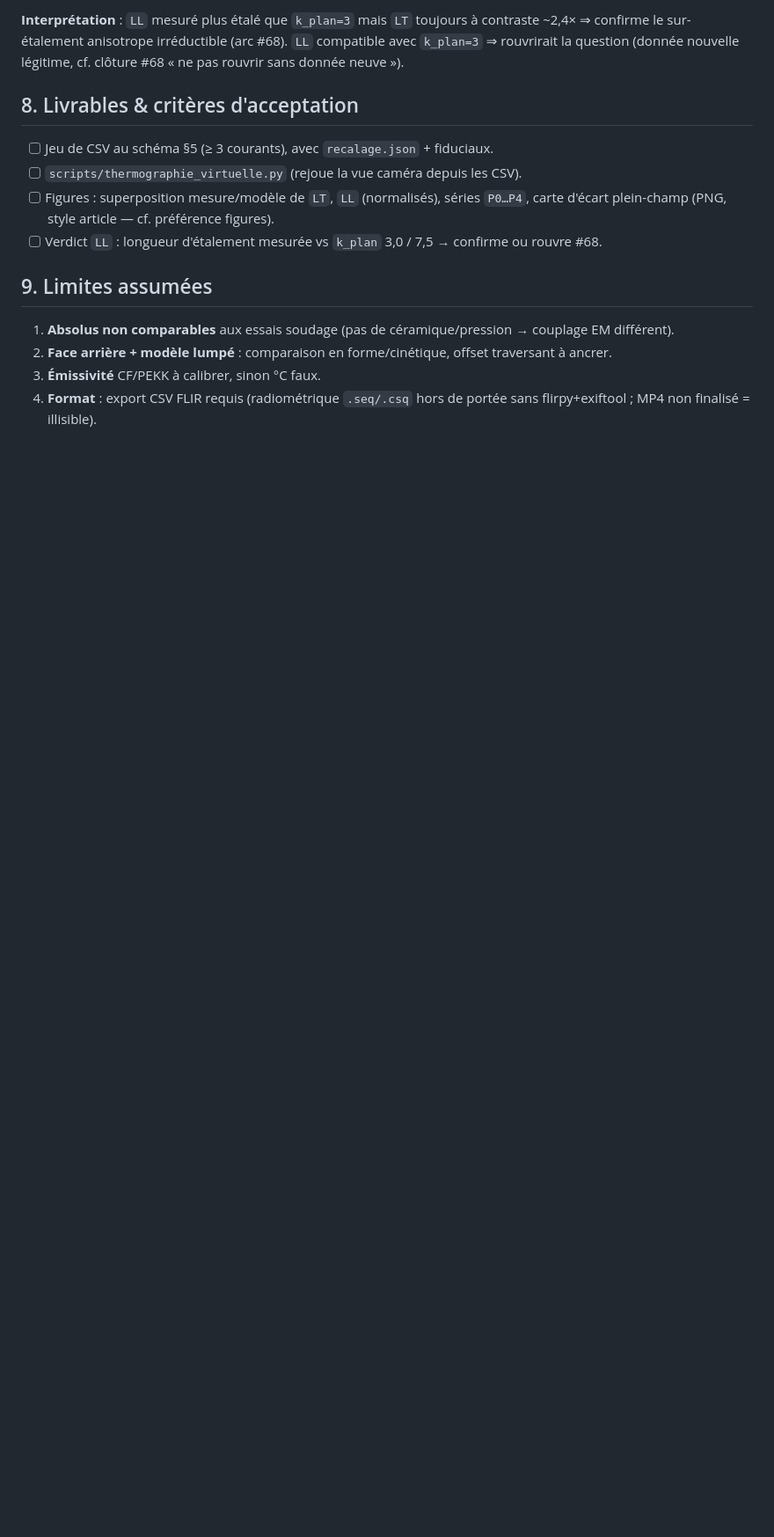
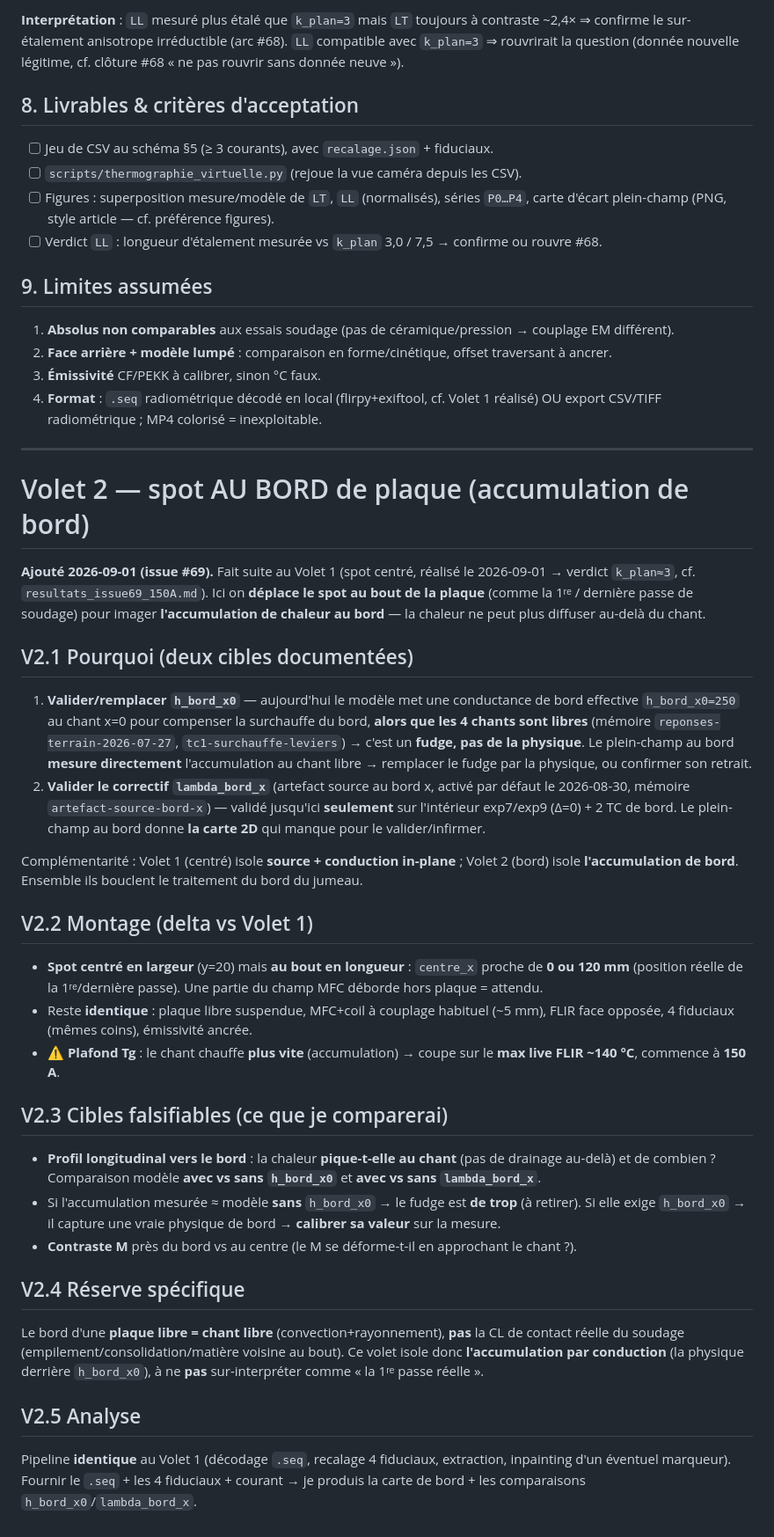
Before and after one commit to maxencesoixante/Jumeau_Soudage_Induction, a Markdown page: biblio/labo/protocole_thermographie_plaque_libre.md, the part around the change. Shown at 88% size. Rendered like a GitHub page; blank space fills up the shorter version.

Commit message:
docs(#69): volet 2 — spot au bord de plaque (accumulation de bord)
Ajoute au protocole le volet 2 : spot au bout de plaque (1re/derniere passe)
pour imager l'accumulation de bord et valider/remplacer h_bord_x0 (fudge
effectif, chants libres) + valider lambda_bord_x (jamais teste en plein champ).
Cibles falsifiables (modele avec/sans h_bord_x0 et lambda_bord_x), reserve
chant libre != CL soudage. Met aussi a jour la limite .seq (decodage local OK).

Co-Authored-By: Claude Opus 4.8 <noreply@anthropic.com>
Claude-Session: https://claude.ai/code/session_01T2eeuaJHjLFZu3P1FM6hrB

```diff
--- a/biblio/labo/protocole_thermographie_plaque_libre.md
+++ b/biblio/labo/protocole_thermographie_plaque_libre.md
@@ -279,5 +279,57 @@ rouvrirait la question (donnée nouvelle légitime, cf. clôture #68 « ne pas r
 1. **Absolus non comparables** aux essais soudage (pas de céramique/pression → couplage EM différent).
 2. **Face arrière + modèle lumpé** : comparaison en forme/cinétique, offset traversant à ancrer.
 3. **Émissivité** CF/PEKK à calibrer, sinon °C faux.
-4. **Format** : export CSV FLIR requis (radiométrique `.seq/.csq` hors de portée sans flirpy+exiftool ;
-   MP4 non finalisé = illisible).
+4. **Format** : `.seq` radiométrique décodé en local (flirpy+exiftool, cf. Volet 1 réalisé) OU export
+   CSV/TIFF radiométrique ; MP4 colorisé = inexploitable.
+
+---
+
+# Volet 2 — spot AU BORD de plaque (accumulation de bord)
+
+**Ajouté 2026-09-01 (issue #69).** Fait suite au Volet 1 (spot centré, réalisé le 2026-09-01 →
+verdict `k_plan≈3`, cf. `resultats_issue69_150A.md`). Ici on **déplace le spot au bout de la plaque**
+(comme la 1ʳᵉ / dernière passe de soudage) pour imager **l'accumulation de chaleur au bord** — la
+chaleur ne peut plus diffuser au-delà du chant.
+
+## V2.1 Pourquoi (deux cibles documentées)
+
+1. **Valider/remplacer `h_bord_x0`** — aujourd'hui le modèle met une conductance de bord effective
+   `h_bord_x0=250` au chant x=0 pour compenser la surchauffe du bord, **alors que les 4 chants sont
+   libres** (mémoire `reponses-terrain-2026-07-27`, `tc1-surchauffe-leviers`) → c'est un **fudge, pas
+   de la physique**. Le plein-champ au bord **mesure directement** l'accumulation au chant libre →
+   remplacer le fudge par la physique, ou confirmer son retrait.
+2. **Valider le correctif `lambda_bord_x`** (artefact source au bord x, activé par défaut le 2026-08-30,
+   mémoire `artefact-source-bord-x`) — validé jusqu'ici **seulement** sur l'intérieur exp7/exp9 (Δ=0) +
+   2 TC de bord. Le plein-champ au bord donne **la carte 2D** qui manque pour le valider/infirmer.
+
+Complémentarité : Volet 1 (centré) isole **source + conduction in-plane** ; Volet 2 (bord) isole
+**l'accumulation de bord**. Ensemble ils bouclent le traitement du bord du jumeau.
+
+## V2.2 Montage (delta vs Volet 1)
+
+- **Spot centré en largeur** (y=20) mais **au bout en longueur** : `centre_x` proche de **0 ou 120 mm**
+  (position réelle de la 1ʳᵉ/dernière passe). Une partie du champ MFC déborde hors plaque = attendu.
+- Reste **identique** : plaque libre suspendue, MFC+coil à couplage habituel (~5 mm), FLIR face opposée,
+  4 fiduciaux (mêmes coins), émissivité ancrée.
+- ⚠️ **Plafond Tg** : le chant chauffe **plus vite** (accumulation) → coupe sur le **max live FLIR ~140 °C**,
+  commence à **150 A**.
+
+## V2.3 Cibles falsifiables (ce que je comparerai)
+
+- **Profil longitudinal vers le bord** : la chaleur **pique-t-elle au chant** (pas de drainage au-delà)
+  et de combien ? Comparaison modèle **avec vs sans `h_bord_x0`** et **avec vs sans `lambda_bord_x`**.
+- Si l'accumulation mesurée ≈ modèle **sans** `h_bord_x0` → le fudge est **de trop** (à retirer).
+  Si elle exige `h_bord_x0` → il capture une vraie physique de bord → **calibrer sa valeur** sur la mesure.
+- **Contraste M** près du bord vs au centre (le M se déforme-t-il en approchant le chant ?).
+
+## V2.4 Réserve spécifique
+
+Le bord d'une **plaque libre = chant libre** (convection+rayonnement), **pas** la CL de contact réelle
+du soudage (empilement/consolidation/matière voisine au bout). Ce volet isole donc **l'accumulation par
+conduction** (la physique derrière `h_bord_x0`), à ne **pas** sur-interpréter comme « la 1ʳᵉ passe réelle ».
+
+## V2.5 Analyse
+
+Pipeline **identique** au Volet 1 (décodage `.seq`, recalage 4 fiduciaux, extraction, inpainting d'un
+éventuel marqueur). Fournir le `.seq` + les 4 fiduciaux + courant → je produis la carte de bord + les
+comparaisons `h_bord_x0`/`lambda_bord_x`.
```
